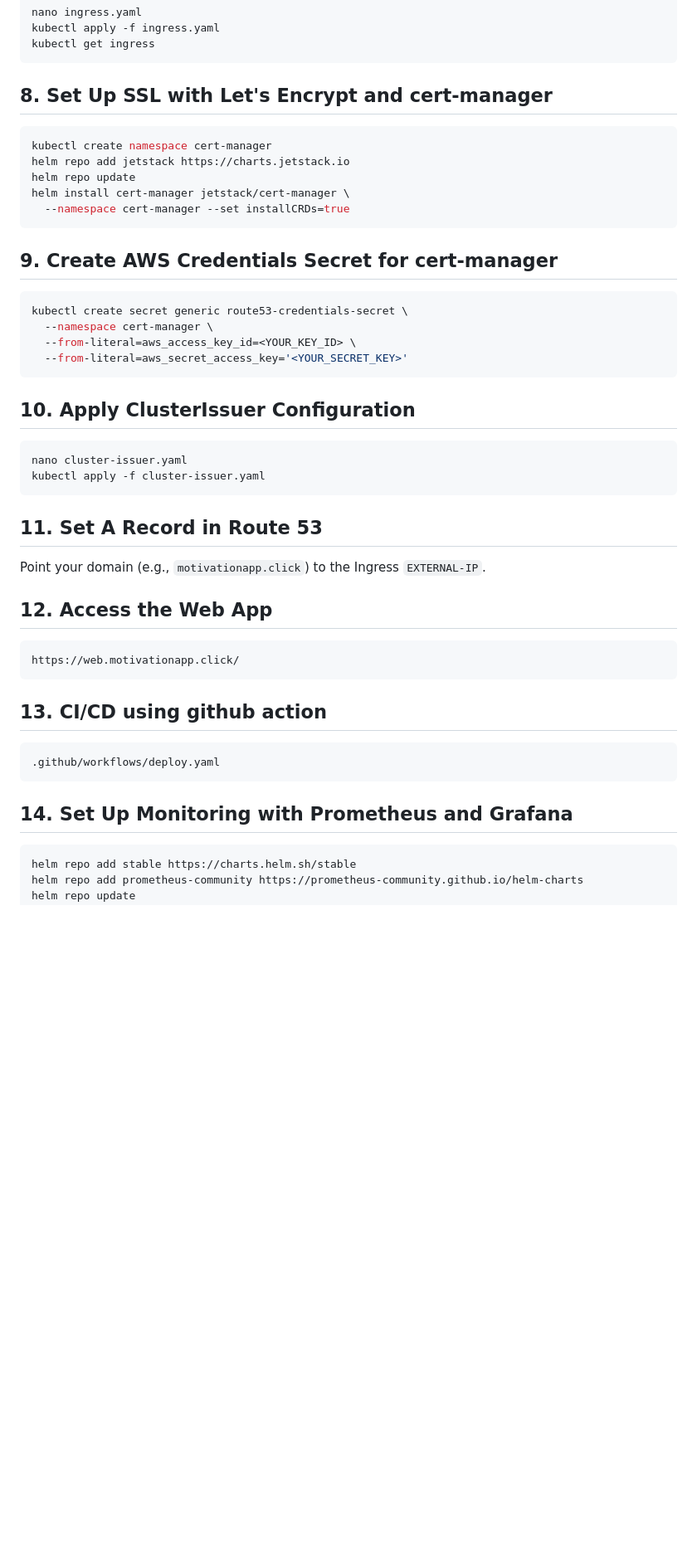
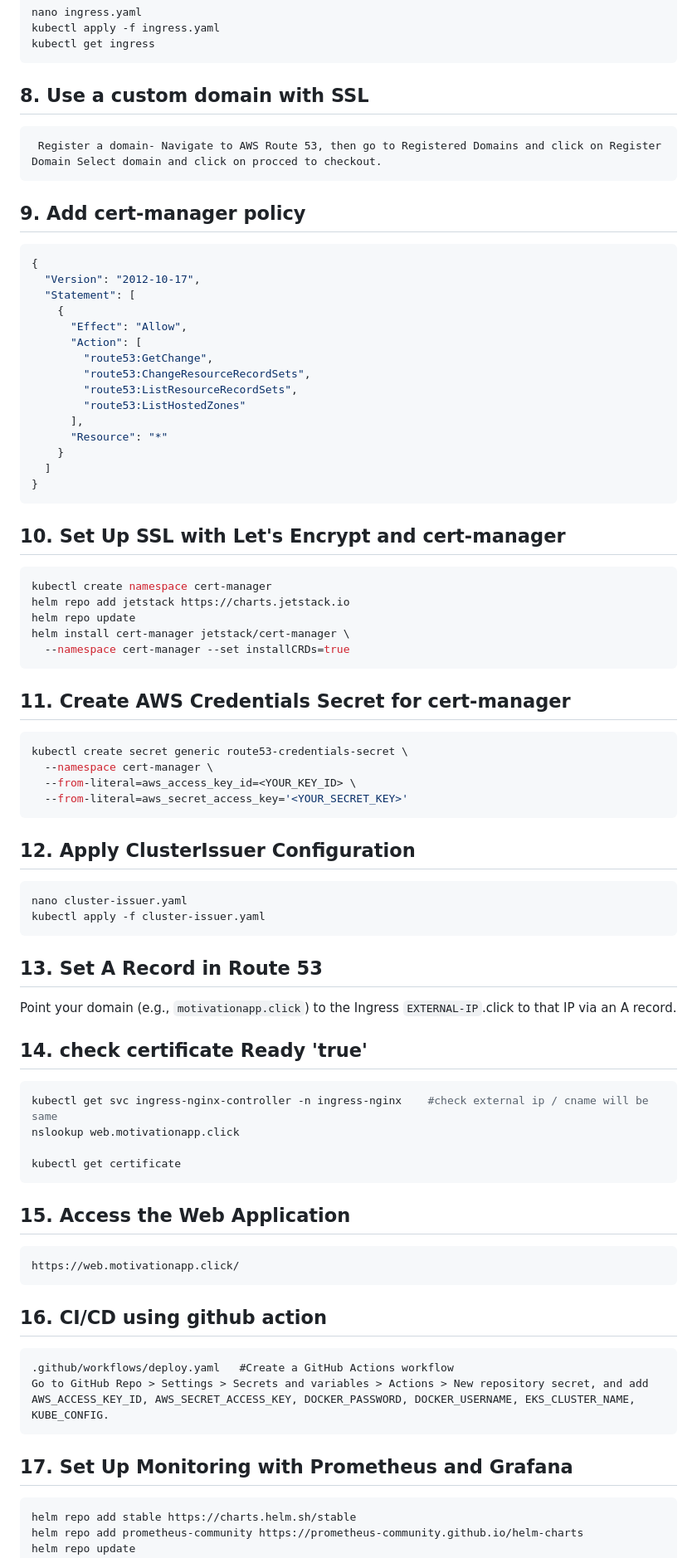
Before and after one commit to jyotiraul/Motivation-web-app, a Markdown page: README.md, the part around one of its changes. Shown at 83% size. Rendered like a GitHub page; blank space fills up the shorter version.

````diff
--- a/README.md
+++ b/README.md
@@ -173,7 +173,31 @@ kubectl apply -f ingress.yaml
 kubectl get ingress
 ```
 
-## 8. Set Up SSL with Let's Encrypt and cert-manager
+## 8. Use a custom domain with SSL
+```text
+ Register a domain- Navigate to AWS Route 53, then go to Registered Domains and click on Register Domain Select domain and click on procced to checkout.
+```
+
+## 9. Add cert-manager policy
+```bash
+{
+  "Version": "2012-10-17",
+  "Statement": [
+    {
+      "Effect": "Allow",
+      "Action": [
+        "route53:GetChange",
+        "route53:ChangeResourceRecordSets",
+        "route53:ListResourceRecordSets",
+        "route53:ListHostedZones"
+      ],
+      "Resource": "*"
+    }
+  ]
+}
+```
+
+## 10. Set Up SSL with Let's Encrypt and cert-manager
 ```bash
 kubectl create namespace cert-manager
 helm repo add jetstack https://charts.jetstack.io
@@ -182,7 +206,7 @@ helm install cert-manager jetstack/cert-manager \
   --namespace cert-manager --set installCRDs=true
 ```
 
-## 9. Create AWS Credentials Secret for cert-manager
+## 11. Create AWS Credentials Secret for cert-manager
 ```bash
 kubectl create secret generic route53-credentials-secret \
   --namespace cert-manager \
@@ -190,26 +214,35 @@ kubectl create secret generic route53-credentials-secret \
   --from-literal=aws_secret_access_key='<YOUR_SECRET_KEY>'
 ```
 
-## 10. Apply ClusterIssuer Configuration
+## 12. Apply ClusterIssuer Configuration
 ```bash
 nano cluster-issuer.yaml
 kubectl apply -f cluster-issuer.yaml
 ```
 
-## 11. Set A Record in Route 53
-Point your domain (e.g., `motivationapp.click`) to the Ingress `EXTERNAL-IP`.
+## 13. Set A Record in Route 53
+Point your domain (e.g., `motivationapp.click`) to the Ingress `EXTERNAL-IP`.click to that IP via an A record.
 
-## 12. Access the Web App
+## 14. check certificate Ready 'true'
+```bash
+kubectl get svc ingress-nginx-controller -n ingress-nginx    #check external ip / cname will be same
+nslookup web.motivationapp.click
+
+kubectl get certificate
+```
+
+## 15. Access the Web Application
 ```text
 https://web.motivationapp.click/
 ```
 
-## 13. CI/CD  using github action
+## 16. CI/CD  using github action
 ```text
-.github/workflows/deploy.yaml
+.github/workflows/deploy.yaml   #Create a GitHub Actions workflow
+Go to GitHub Repo > Settings > Secrets and variables > Actions > New repository secret, and add AWS_ACCESS_KEY_ID, AWS_SECRET_ACCESS_KEY, DOCKER_PASSWORD, DOCKER_USERNAME, EKS_CLUSTER_NAME, KUBE_CONFIG.
 ```
 
-## 14. Set Up Monitoring with Prometheus and Grafana
+## 17. Set Up Monitoring with Prometheus and Grafana
 ```bash
 helm repo add stable https://charts.helm.sh/stable
 helm repo add prometheus-community https://prometheus-community.github.io/helm-charts
````
Also changed, not shown: other parts of README.md (+6 -5 lines).
